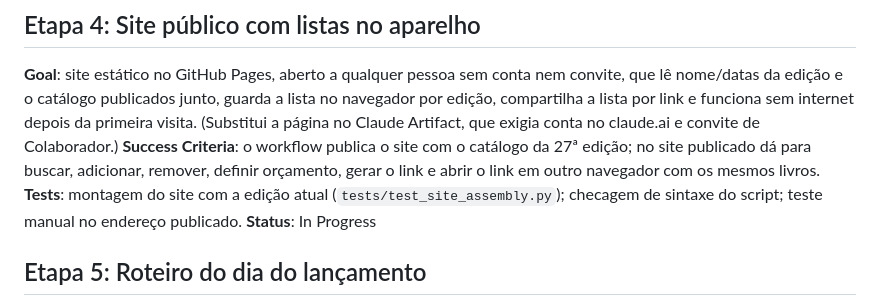
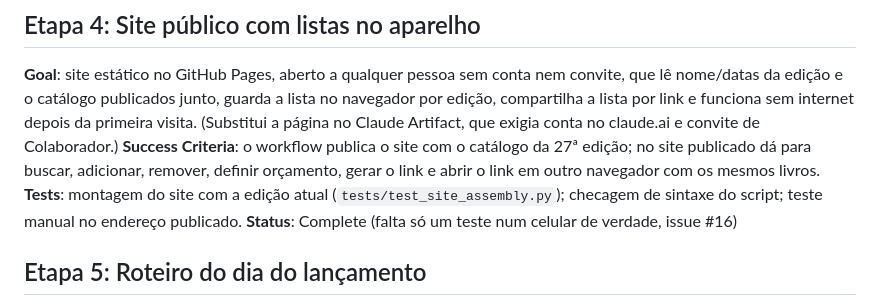
Before and after one commit to jvlcapi/festa-do-livro-usp, a Markdown page: IMPLEMENTATION_PLAN.md, the part around the change. Rendered like a GitHub page.

Commit message:
Marca o site público como concluído no plano
Co-Authored-By: Claude Opus 5.5 <noreply@anthropic.com>

```diff
--- a/IMPLEMENTATION_PLAN.md
+++ b/IMPLEMENTATION_PLAN.md
@@ -24,7 +24,7 @@ Objetivo: gerar o catálogo da Festa do Livro da USP a partir de qualquer ediç
 **Goal**: site estático no GitHub Pages, aberto a qualquer pessoa sem conta nem convite, que lê nome/datas da edição e o catálogo publicados junto, guarda a lista no navegador por edição, compartilha a lista por link e funciona sem internet depois da primeira visita. (Substitui a página no Claude Artifact, que exigia conta no claude.ai e convite de Colaborador.)
 **Success Criteria**: o workflow publica o site com o catálogo da 27ª edição; no site publicado dá para buscar, adicionar, remover, definir orçamento, gerar o link e abrir o link em outro navegador com os mesmos livros.
 **Tests**: montagem do site com a edição atual (`tests/test_site_assembly.py`); checagem de sintaxe do script; teste manual no endereço publicado.
-**Status**: In Progress
+**Status**: Complete (falta só um teste num celular de verdade, issue #16)
 
 ## Etapa 5: Roteiro do dia do lançamento
 **Goal**: README com o passo a passo para quando a nova edição sair (detectar, rodar, conferir relatório, publicar) e liberação do repositório como público.
```
